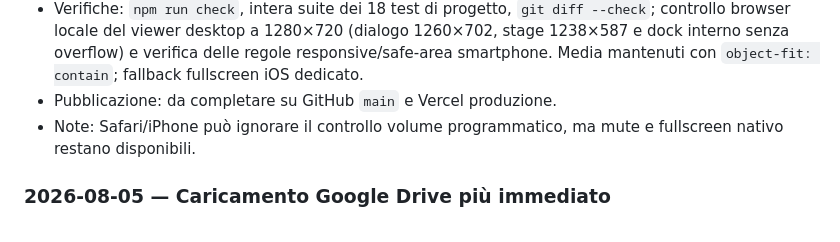
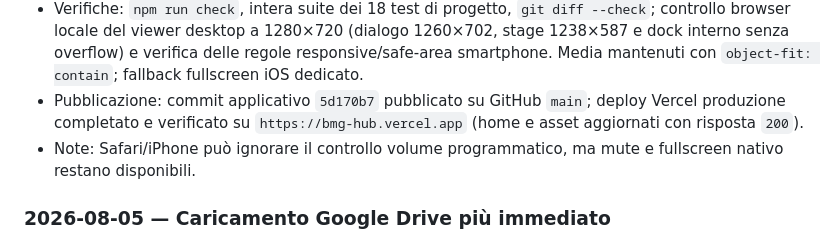
Before and after one commit to bemarketinggroup-del/bmg-hub, a Markdown page: agent.md, the part around the change. Drawn GitHub-style.

Commit message:
Record media viewer deployment

```diff
--- a/agent.md
+++ b/agent.md
@@ -79,7 +79,9 @@ più recente alla più vecchia:
   (dialogo 1260×702, stage 1238×587 e dock interno senza overflow) e verifica
   delle regole responsive/safe-area smartphone. Media mantenuti con
   `object-fit: contain`; fallback fullscreen iOS dedicato.
-- Pubblicazione: da completare su GitHub `main` e Vercel produzione.
+- Pubblicazione: commit applicativo `5d170b7` pubblicato su GitHub `main`; deploy
+  Vercel produzione completato e verificato su `https://bmg-hub.vercel.app`
+  (home e asset aggiornati con risposta `200`).
 - Note: Safari/iPhone può ignorare il controllo volume programmatico, ma mute e
   fullscreen nativo restano disponibili.
 
```
